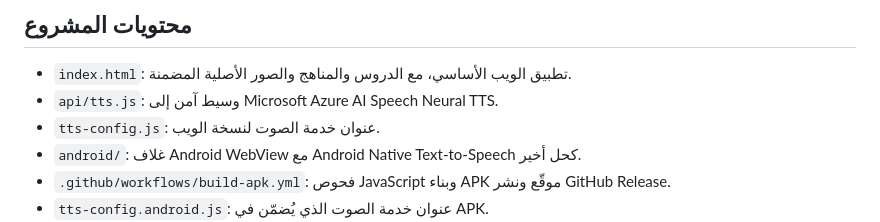
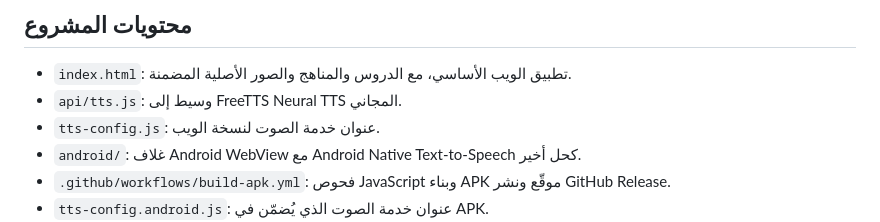
Before and after one commit to asimalimikial-rgb/Ali-andd-aboudy-scholars, a Markdown page: README.md, the part around the change. Drawn GitHub-style.

Commit message:
Document free speech provider and cache-first behavior

```diff
--- a/README.md
+++ b/README.md
@@ -5,7 +5,7 @@
 ## محتويات المشروع
 
 - `index.html`: تطبيق الويب الأساسي، مع الدروس والمناهج والصور الأصلية المضمنة.
-- `api/tts.js`: وسيط آمن إلى Microsoft Azure AI Speech Neural TTS.
+- `api/tts.js`: وسيط إلى FreeTTS Neural TTS المجاني.
 - `tts-config.js`: عنوان خدمة الصوت لنسخة الويب.
 - `android/`: غلاف Android WebView مع Android Native Text-to-Speech كحل أخير.
 - `.github/workflows/build-apk.yml`: فحوص JavaScript وبناء APK موقّع ونشر GitHub Release.
```
